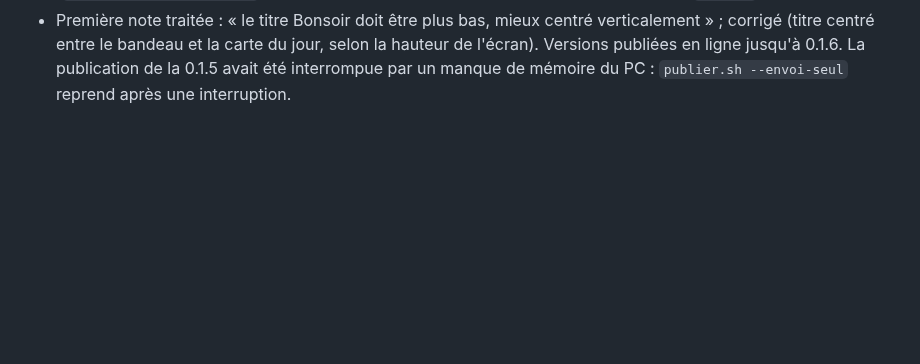
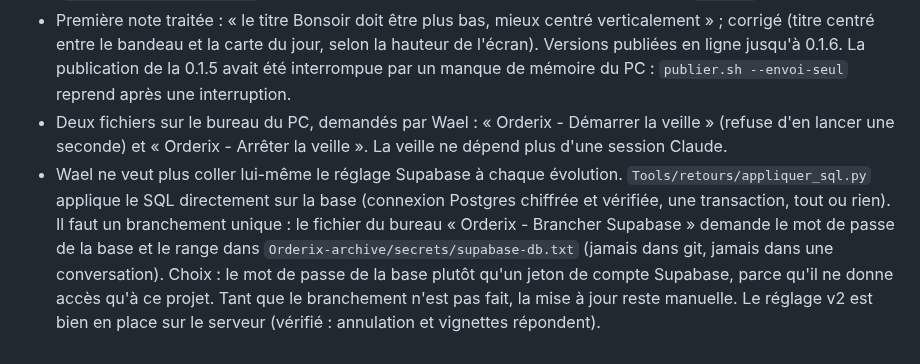
Before and after one commit to Wael3rd/orderix, a Markdown page: docs/journal.md, the part around the change. Rendered like a GitHub page; blank space fills up the shorter version.

Commit message:
journal : fichiers de veille sur le bureau, mise a jour Supabase sans le site
Co-Authored-By: Claude Fable 5.2 <noreply@anthropic.com>
Claude-Session: https://claude.ai/code/session_01XYityo1CnYHCsaHQEmHTey

```diff
--- a/docs/journal.md
+++ b/docs/journal.md
@@ -271,3 +271,5 @@ Wael veut une app de niveau pro autour du jeu. Étude de deux apps de référenc
 - Notes vocales en ligne (demande de Wael après avoir perdu une note en désinstallant l'application : le premier jet les gardait en local). Les notes partent sur Supabase staging par des fonctions `rpc` (SQL : `Tools/retours/supabase.sql` du dépôt `orderix-unity`, collé par Wael dans le tableau de bord ; tables fermées, clé privée de l'outil sur le PC dans `Orderix-archive/secrets`, jamais dans git). Elles sont rattachées à l'identifiant de l'appareil et survivent à une réinstallation. Chaîne validée sur de vraies notes : la transcription locale (Whisper large-v3-turbo par onnxruntime) est bonne sur la voix de Wael.
 - Parcours d'une note voulu par Wael : après la dictée, un écran de relecture montre la capture et le texte transcrit, avec « Envoyer » ou « Annuler » ; un petit bouton sous le micro ouvre « Mes notes » (texte, statut, réponse, vignette). Pour avoir le texte tout de suite, une veille tourne sur le PC (`python Tools/retours/veille.py`) et transcrit chaque note en 7 à 10 secondes ; elle prend environ 2,3 Go de mémoire quand le modèle est chargé et le décharge après 3 minutes sans note. Sans la veille (PC éteint), la note part quand même et le texte arrive plus tard. Statuts : nouveau, compris, en cours, corrigé, vérifié, écarté (`Tools/retours/envoyer.py` les pousse vers l'application ; page de suivi générée par `page.py`).
 - Première note traitée : « le titre Bonsoir doit être plus bas, mieux centré verticalement » ; corrigé (titre centré entre le bandeau et la carte du jour, selon la hauteur de l'écran). Versions publiées en ligne jusqu'à 0.1.6. La publication de la 0.1.5 avait été interrompue par un manque de mémoire du PC : `publier.sh --envoi-seul` reprend après une interruption.
+- Deux fichiers sur le bureau du PC, demandés par Wael : « Orderix - Démarrer la veille » (refuse d'en lancer une seconde) et « Orderix - Arrêter la veille ». La veille ne dépend plus d'une session Claude.
+- Wael ne veut plus coller lui-même le réglage Supabase à chaque évolution. `Tools/retours/appliquer_sql.py` applique le SQL directement sur la base (connexion Postgres chiffrée et vérifiée, une transaction, tout ou rien). Il faut un branchement unique : le fichier du bureau « Orderix - Brancher Supabase » demande le mot de passe de la base et le range dans `Orderix-archive/secrets/supabase-db.txt` (jamais dans git, jamais dans une conversation). Choix : le mot de passe de la base plutôt qu'un jeton de compte Supabase, parce qu'il ne donne accès qu'à ce projet. Tant que le branchement n'est pas fait, la mise à jour reste manuelle. Le réglage v2 est bien en place sur le serveur (vérifié : annulation et vignettes répondent).
```
